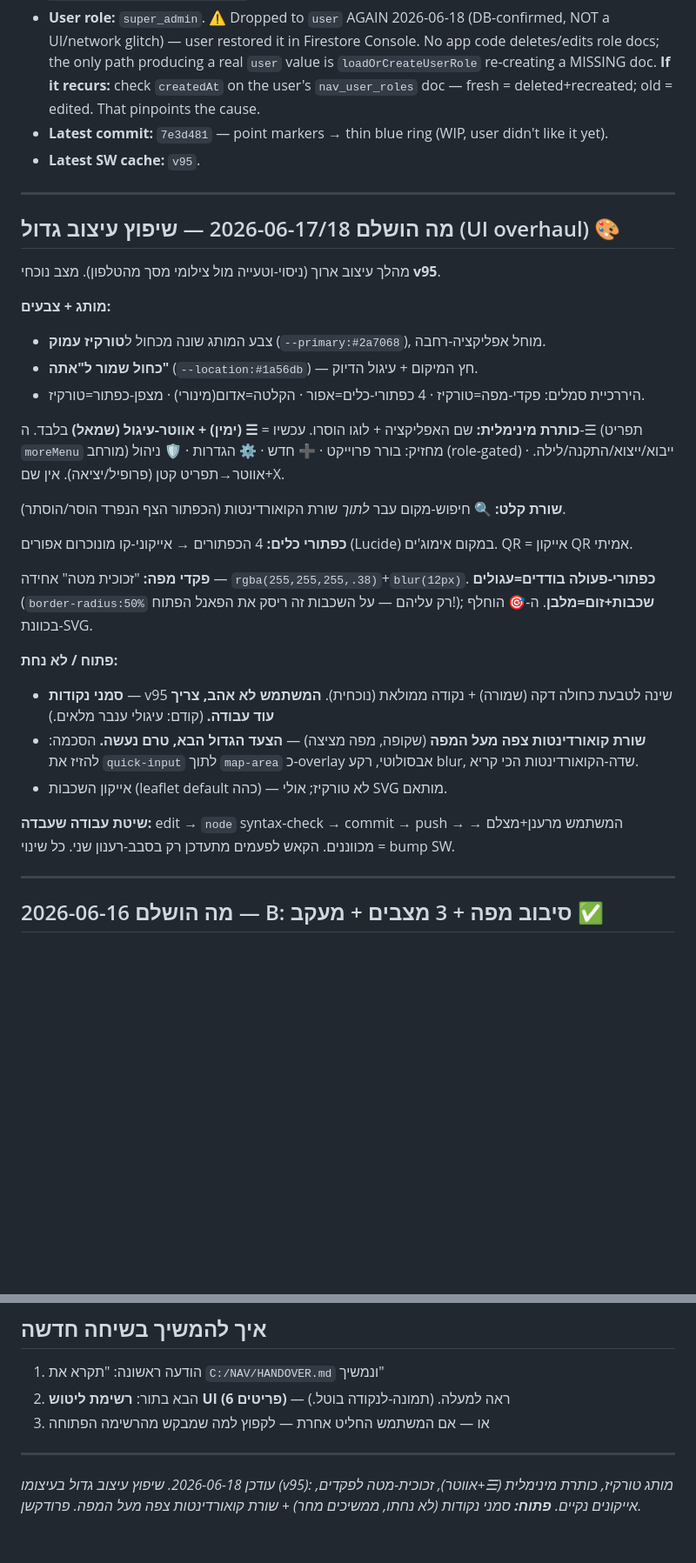
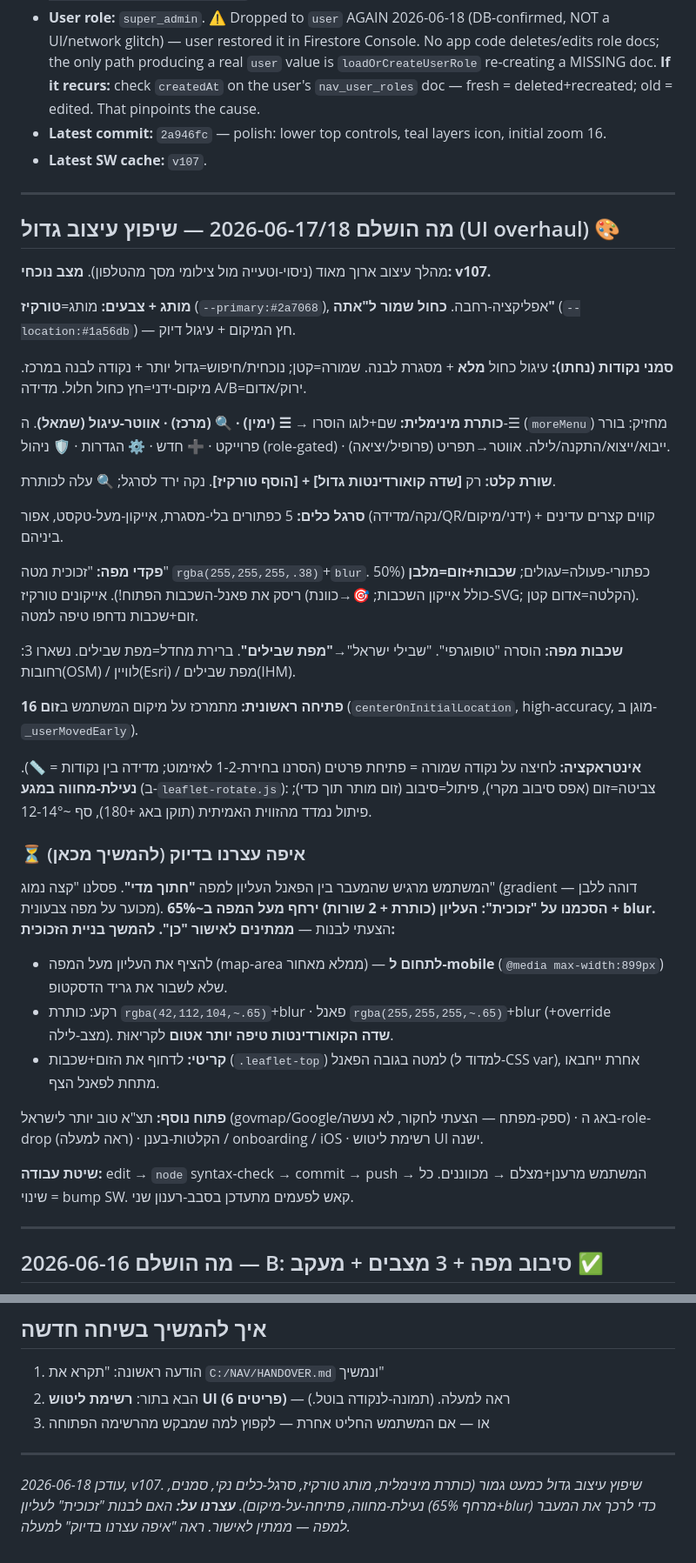
Before and after one commit to 6435786/field-nav, a Markdown page: HANDOVER.md, 2 parts joined by grey strips. Shown at 87% size. GitHub-like rendering; blank space fills up the shorter version.

Commit message:
Update HANDOVER for new session: v107 state + exact stop point
Captures the full UI overhaul state (minimal header, teal brand, clean toolbar,
solid blue markers, gesture lock, open-on-location) and the exact place we
stopped: awaiting OK to build the floating-glass top, with build notes.

Co-Authored-By: Claude Opus 4.8 <noreply@anthropic.com>

```diff
--- a/HANDOVER.md
+++ b/HANDOVER.md
@@ -11,34 +11,43 @@ Use this doc to resume in a new conversation: "תקרא את HANDOVER.md ונמ
 - **Production:** **https://drone-field-nav.pages.dev/** (Cloudflare Pages, auto-deploys from `main`)
 - **Backend:** Firebase project `navigation-cloud` (Auth + Firestore). Cloudflare Worker `delicate-math-4110.6435786.workers.dev` for URL expansion + OpenTopoData proxy.
 - **User role:** `super_admin`. ⚠️ Dropped to `user` AGAIN 2026-06-18 (DB-confirmed, NOT a UI/network glitch) — user restored it in Firestore Console. No app code deletes/edits role docs; the only path producing a real `user` value is `loadOrCreateUserRole` re-creating a MISSING doc. **If it recurs:** check `createdAt` on the user's `nav_user_roles` doc — fresh = deleted+recreated; old = edited. That pinpoints the cause.
-- **Latest commit:** `7e3d481` — point markers → thin blue ring (WIP, user didn't like it yet).
-- **Latest SW cache:** `v95`.
+- **Latest commit:** `2a946fc` — polish: lower top controls, teal layers icon, initial zoom 16.
+- **Latest SW cache:** `v107`.
 
 ---
 
 ## מה הושלם 2026-06-17/18 — שיפוץ עיצוב גדול (UI overhaul) 🎨
 
-מהלך עיצוב ארוך (ניסוי-וטעייה מול צילומי מסך מהטלפון). מצב נוכחי **v95**.
+מהלך עיצוב ארוך מאוד (ניסוי-וטעייה מול צילומי מסך מהטלפון). **מצב נוכחי: v107.**
 
-**מותג + צבעים:**
-- צבע המותג שונה מכחול ל**טורקיז עמוק** (`--primary:#2a7068`), מוחל אפליקציה-רחבה.
-- **כחול שמור ל"אתה"** (`--location:#1a56db`) — חץ המיקום + עיגול הדיוק.
-- היררכיית סמלים: פקדי-מפה=טורקיז · 4 כפתורי-כלים=אפור · הקלטה=אדום(מינורי) · מצפן-כפתור=טורקיז.
+**מותג + צבעים:** מותג=**טורקיז** (`--primary:#2a7068`), אפליקציה-רחבה. **כחול שמור ל"אתה"** (`--location:#1a56db`) — חץ המיקום + עיגול דיוק.
 
-**כותרת מינימלית:** שם האפליקציה + לוגו הוסרו. עכשיו = **☰ (ימין) + אווטר-עיגול (שמאל)** בלבד. ה-☰ (תפריט `moreMenu` מורחב) מחזיק: בורר פרוייקט · ➕ חדש · ⚙️ הגדרות · 🛡️ ניהול (role-gated) · ייבוא/ייצוא/התקנה/לילה. אווטר→תפריט קטן (פרופיל/יציאה). אין שם+X.
+**סמני נקודות (נחתו):** עיגול כחול **מלא** + מסגרת לבנה. שמורה=קטן; נוכחית/חיפוש=גדול יותר + נקודה לבנה במרכז. מיקום-ידני=חץ כחול חלול. מדידה A/B=ירוק/אדום.
 
-**שורת קלט:** 🔍 חיפוש-מקום עבר *לתוך* שורת הקואורדינטות (הכפתור הצף הנפרד הוסר/הוסתר).
+**כותרת מינימלית:** שם+לוגו הוסרו → **☰ (ימין) · 🔍 (מרכז) · אווטר-עיגול (שמאל)**. ה-☰ (`moreMenu`) מחזיק: בורר פרוייקט · ➕ חדש · ⚙️ הגדרות · 🛡️ ניהול (role-gated) · ייבוא/ייצוא/התקנה/לילה. אווטר→תפריט (פרופיל/יציאה).
 
-**כפתורי כלים:** 4 הכפתורים → אייקוני-קו מונוכרום אפורים (Lucide) במקום אימוג'ים. QR = אייקון QR אמיתי.
+**שורת קלט:** רק **[שדה קואורדינטות גדול] + [הוסף טורקיז]**. נקה ירד לסרגל; 🔍 עלה לכותרת.
 
-**פקדי מפה:** "זכוכית מטה" אחידה — `rgba(255,255,255,.38)`+`blur(12px)`. **כפתורי-פעולה בודדים=עגולים** (`border-radius:50%` רק עליהם — על השכבות זה ריסק את הפאנל הפתוח!); **שכבות+זום=מלבן**. ה-🎯 הוחלף בכוונת-SVG.
+**סרגל כלים:** 5 כפתורים בלי-מסגרת, אייקון-מעל-טקסט, אפור (נקה/מדידה/QR/ידני/מיקום) + קווים קצרים עדינים ביניהם.
 
-**פתוח / לא נחת:**
-- **סמני נקודות** — v95 שינה לטבעת כחולה דקה (שמורה) + נקודה ממולאת (נוכחית). **המשתמש לא אהב, צריך עוד עבודה.** (קודם: עיגולי ענבר מלאים.)
-- **שורת קואורדינטות צפה מעל המפה** (שקופה, מפה מציצה) — **הצעד הגדול הבא, טרם נעשה.** הסכמה: להזיז את `quick-input` לתוך `map-area` כ-overlay אבסולוטי, רקע blur, שדה-הקואורדינטות הכי קריא.
-- אייקון השכבות (leaflet default כהה) — לא טורקיז; אולי SVG מותאם.
+**פקדי מפה:** "זכוכית מטה" `rgba(255,255,255,.38)`+`blur`. כפתורי-פעולה=עגולים; **שכבות+זום=מלבן** (50% ריסק את פאנל-השכבות הפתוח!). אייקונים טורקיז (כולל אייקון השכבות; 🎯→כוונת-SVG; הקלטה=אדום קטן). זום+שכבות נדחפו טיפה למטה.
 
-**שיטת עבודה שעבדה:** edit → `node` syntax-check → commit → push → המשתמש מרענן+מצלם → מכווננים. הקאש לפעמים מתעדכן רק בסבב-רענון שני. כל שינוי = bump SW.
+**שכבות מפה:** הוסרה "טופוגרפי". "שבילי ישראל"→**"מפת שבילים"**. ברירת מחדל=מפת שבילים. נשארו 3: רחובות(OSM) / לוויין(Esri) / מפת שבילים(IHM).
+
+**פתיחה ראשונית:** מתמרכז על מיקום המשתמש ב**זום 16** (`centerOnInitialLocation`, high-accuracy, מוגן ב-`_userMovedEarly`).
+
+**אינטראקציה:** לחיצה על נקודה שמורה = פתיחת פרטים (הסרנו בחירת-1-2 לאזימוט; מדידה בין נקודות = 📏). **נעילת-מחווה במגע** (ב-`leaflet-rotate.js`): צביטה=זום (אפס סיבוב מקרי), פיתול=סיבוב (זום מותר תוך כדי); פיתול נמדד מהזווית האמיתית (תוקן באג +180), סף ~12-14°.
+
+### ⏳ איפה עצרנו בדיוק (להמשיך מכאן)
+המשתמש מרגיש שהמעבר בין הפאנל העליון למפה **"חתוך מדי"**. פסלנו "קצה נמוג" (gradient דוהה ללבן — מכוער על מפה צבעונית). **הסכמנו על "זכוכית": העליון (כותרת + 2 שורות) ירחף מעל המפה ב~65% + blur.** הצעתי לבנות — **ממתינים לאישור "כן".**
+**להמשך בניית הזכוכית:**
+- להציף את העליון מעל המפה (map-area ממלא מאחור) — **לתחום ל-mobile** (`@media max-width:899px`) שלא לשבור את גריד הדסקטופ.
+- רקע: כותרת `rgba(42,112,104,~.65)`+blur · פאנל `rgba(255,255,255,~.65)`+blur (+override מצב-לילה). **שדה הקואורדינטות טיפה יותר אטום** לקריאוּת.
+- **קריטי:** לדחוף את הזום+שכבות (`.leaflet-top`) למטה בגובה הפאנל (למדוד ל-CSS var), אחרת ייחבאו מתחת לפאנל הצף.
+
+**פתוח נוסף:** תצ"א טוב יותר לישראל (govmap/Google/ספק-מפתח — הצעתי לחקור, לא נעשה) · באג ה-role-drop (ראה למעלה) · הקלטות-בענן / onboarding / iOS · רשימת ליטוש UI ישנה.
+
+**שיטת עבודה:** edit → `node` syntax-check → commit → push → המשתמש מרענן+מצלם → מכווננים. כל שינוי = bump SW. קאש לפעמים מתעדכן בסבב-רענון שני.
 
 ---
 
@@ -160,4 +169,4 @@ Use this doc to resume in a new conversation: "תקרא את HANDOVER.md ונמ
 
 ---
 
-*עודכן 2026-06-18. שיפוץ עיצוב גדול בעיצומו (v95): מותג טורקיז, כותרת מינימלית (☰+אווטר), זכוכית-מטה לפקדים, אייקונים נקיים. **פתוח:** סמני נקודות (לא נחתו, ממשיכים מחר) + שורת קואורדינטות צפה מעל המפה. פרודקשן.*
+*עודכן 2026-06-18, v107. שיפוץ עיצוב גדול כמעט גמור (כותרת מינימלית, מותג טורקיז, סרגל-כלים נקי, סמנים, נעילת-מחווה, פתיחה-על-מיקום). **עצרנו על:** האם לבנות "זכוכית" לעליון (מרחף 65%+blur) כדי לרכך את המעבר למפה — ממתין לאישור. ראה "איפה עצרנו בדיוק" למעלה.*
```
